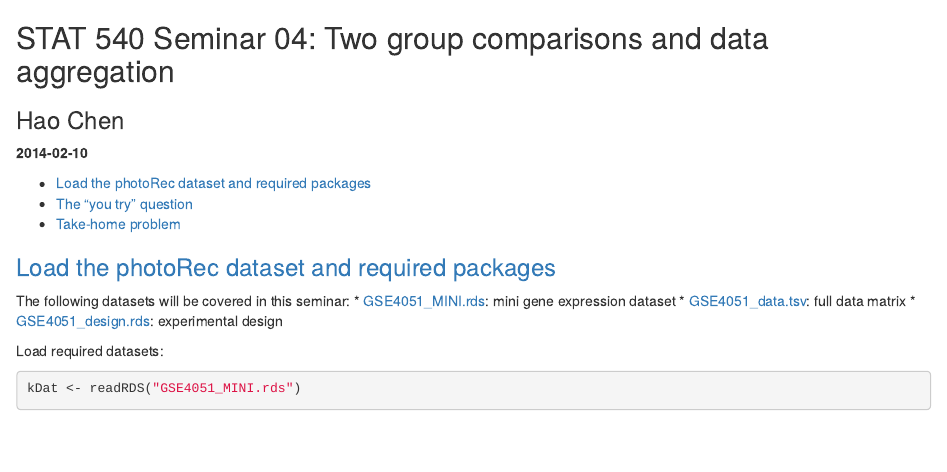
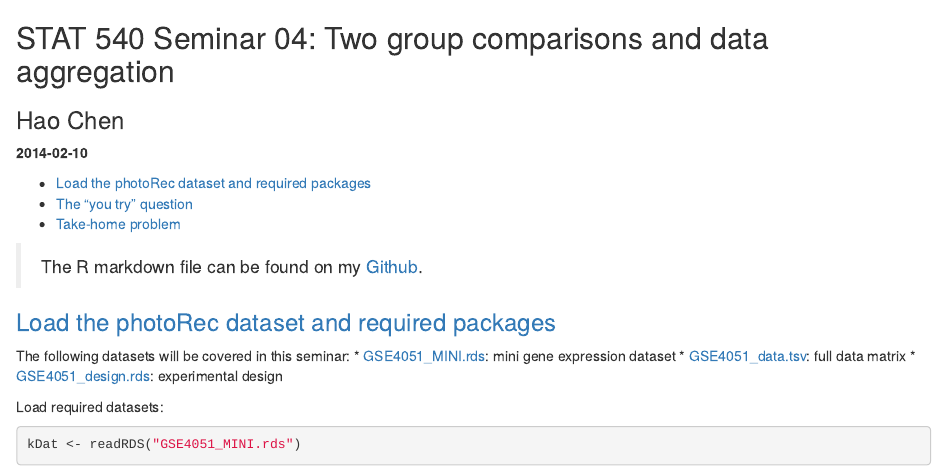
Before and after one commit to nelsonch/stat540-2014-chen-hao, an R Markdown document (seminar 04/seminar04.Rmd): the page in a window 1100 px wide, from its top. Rendered offline with R 4.5, knitr and Pandoc, with nearby package versions; some code elsewhere in the file could not run offline.

Commit message:
Update seminar04.Rmd

````diff
--- a/seminar 04/seminar04.Rmd
+++ b/seminar 04/seminar04.Rmd
@@ -5,6 +5,8 @@ __2014-02-10__
 * <dim id="1a">[Load the photoRec dataset and required packages](#1b)
 * <dim id="2a">[The "you try" question](#2b)
 * <dim id="3a">[Take-home problem](#3b)
+
+> The R markdown file can be found on my [Github](https://github.com/nelsonch/stat540-2014-chen-hao/blob/master/seminar%2004/seminar04.Rmd).
 
 ```{r include = FALSE}
 opts_chunk$set(tidy = F, warning=F, comment=NA, prompt=T)
````
